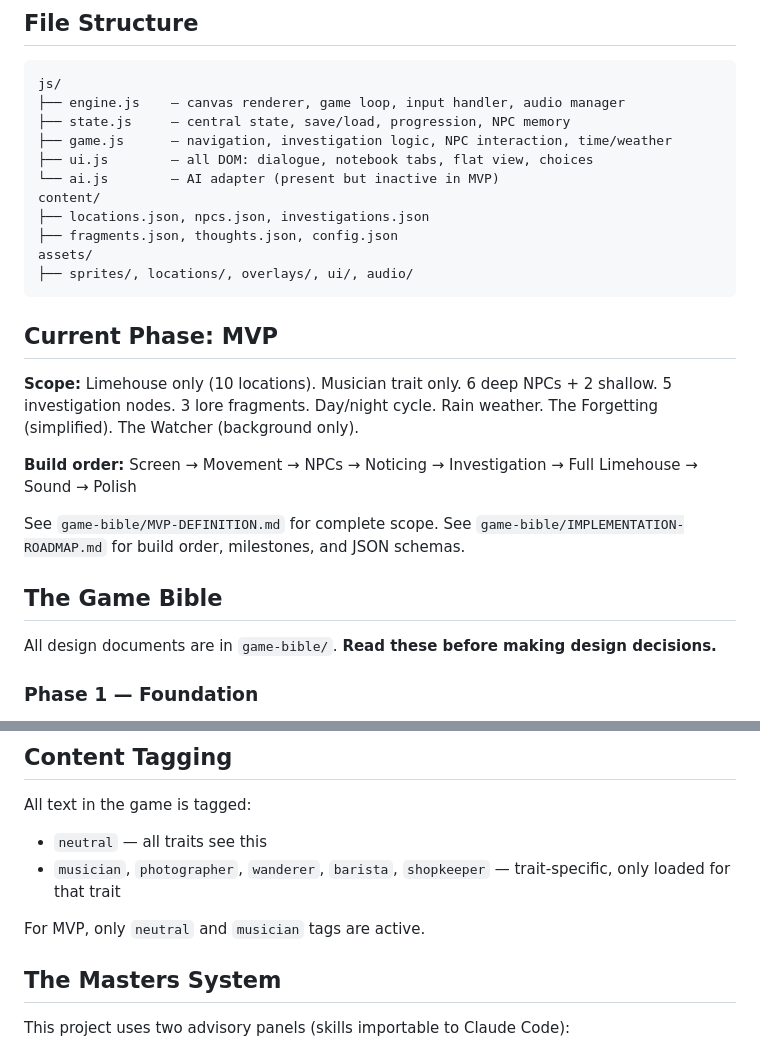
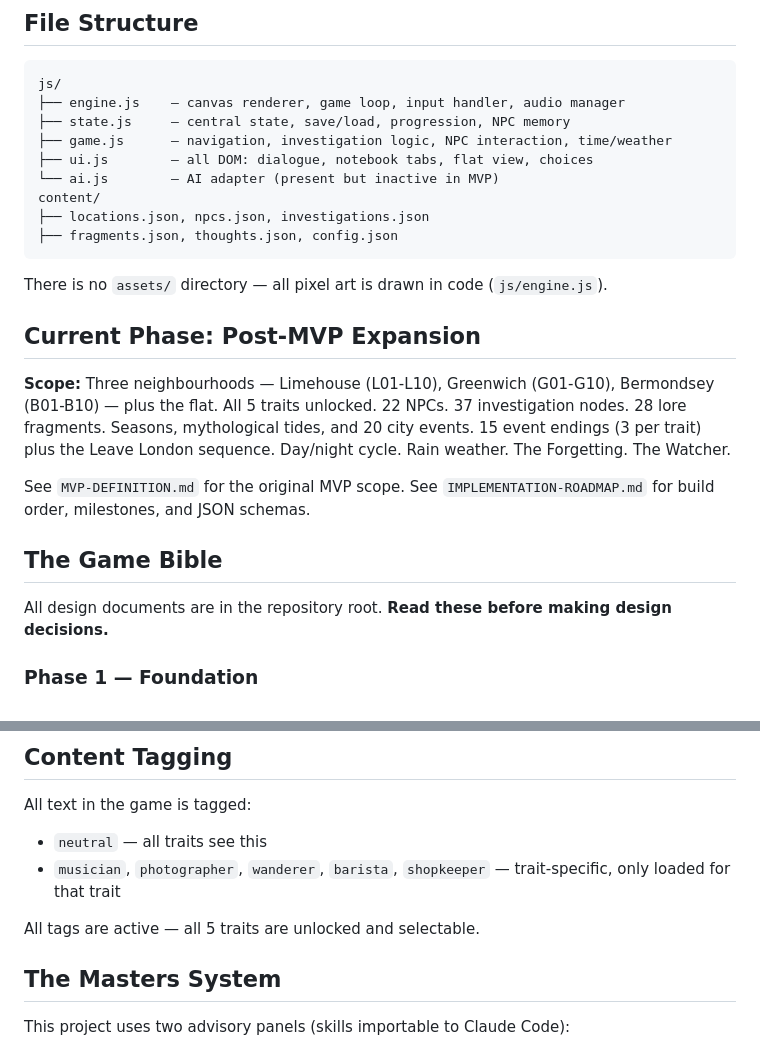
Before and after one commit to hulkiokantabak/trace-game, a Markdown page: CLAUDE.md, 2 parts joined by grey strips. Rendered like a GitHub page.

Commit message:
Fix documentation drift: CLAUDE.md phase and paths, trace-resume current state
- CLAUDE.md: design docs are in the repo root (not game-bible/), removed the
  nonexistent assets/ directory (all pixel art is code-drawn), Current Phase
  updated from Limehouse-only/Musician-only MVP to post-MVP expansion (5 traits,
  3 neighbourhoods, seasons/tides/city events, 15 event endings), content
  tagging note updated to all traits active

- trace-resume SKILL.md: commit pointer 9cf39a0 -> 6356062, April 7-8 expansion
  wave added to build state, content inventory re-measured against current
  files, Milestone 6 sound marked removed (audio killed in 9b47e91), known gaps
  corrected (endings implemented, Greenwich/Bermondsey shipped, audio removed),
  session history table extended to HEAD

Co-Authored-By: Claude Fable 5 <noreply@anthropic.com>

````diff
--- a/CLAUDE.md
+++ b/CLAUDE.md
@@ -35,22 +35,20 @@ js/
 content/
 ├── locations.json, npcs.json, investigations.json
 ├── fragments.json, thoughts.json, config.json
-assets/
-├── sprites/, locations/, overlays/, ui/, audio/
 ```
 
-## Current Phase: MVP
+There is no `assets/` directory — all pixel art is drawn in code (`js/engine.js`).
 
-**Scope:** Limehouse only (10 locations). Musician trait only. 6 deep NPCs + 2 shallow. 5 investigation nodes. 3 lore fragments. Day/night cycle. Rain weather. The Forgetting (simplified). The Watcher (background only).
+## Current Phase: Post-MVP Expansion
 
-**Build order:** Screen → Movement → NPCs → Noticing → Investigation → Full Limehouse → Sound → Polish
+**Scope:** Three neighbourhoods — Limehouse (L01-L10), Greenwich (G01-G10), Bermondsey (B01-B10) — plus the flat. All 5 traits unlocked. 22 NPCs. 37 investigation nodes. 28 lore fragments. Seasons, mythological tides, and 20 city events. 15 event endings (3 per trait) plus the Leave London sequence. Day/night cycle. Rain weather. The Forgetting. The Watcher.
 
-See `game-bible/MVP-DEFINITION.md` for complete scope.
-See `game-bible/IMPLEMENTATION-ROADMAP.md` for build order, milestones, and JSON schemas.
+See `MVP-DEFINITION.md` for the original MVP scope.
+See `IMPLEMENTATION-ROADMAP.md` for build order, milestones, and JSON schemas.
 
 ## The Game Bible
 
-All design documents are in `game-bible/`. **Read these before making design decisions.**
+All design documents are in the repository root. **Read these before making design decisions.**
 
 ### Phase 1 — Foundation
 - `A1-world-structure.md` — Map, 30 locations, connections, data architecture, mobile layout spec
@@ -108,7 +106,7 @@ All text in the game is tagged:
 - `neutral` — all traits see this
 - `musician`, `photographer`, `wanderer`, `barista`, `shopkeeper` — trait-specific, only loaded for that trait
 
-For MVP, only `neutral` and `musician` tags are active.
+All tags are active — all 5 traits are unlocked and selectable.
 
 ## The Masters System
 
````
Also changed, not shown: 1 other file.
